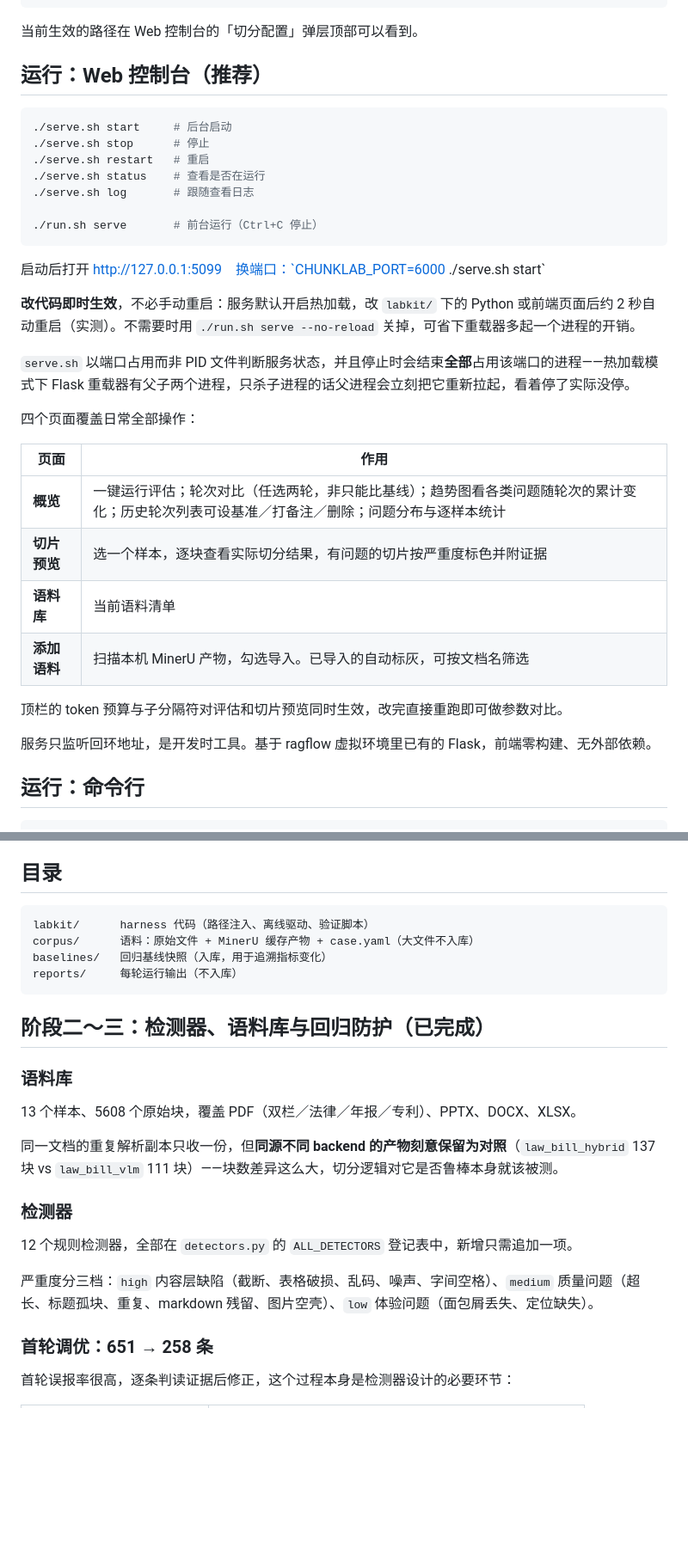
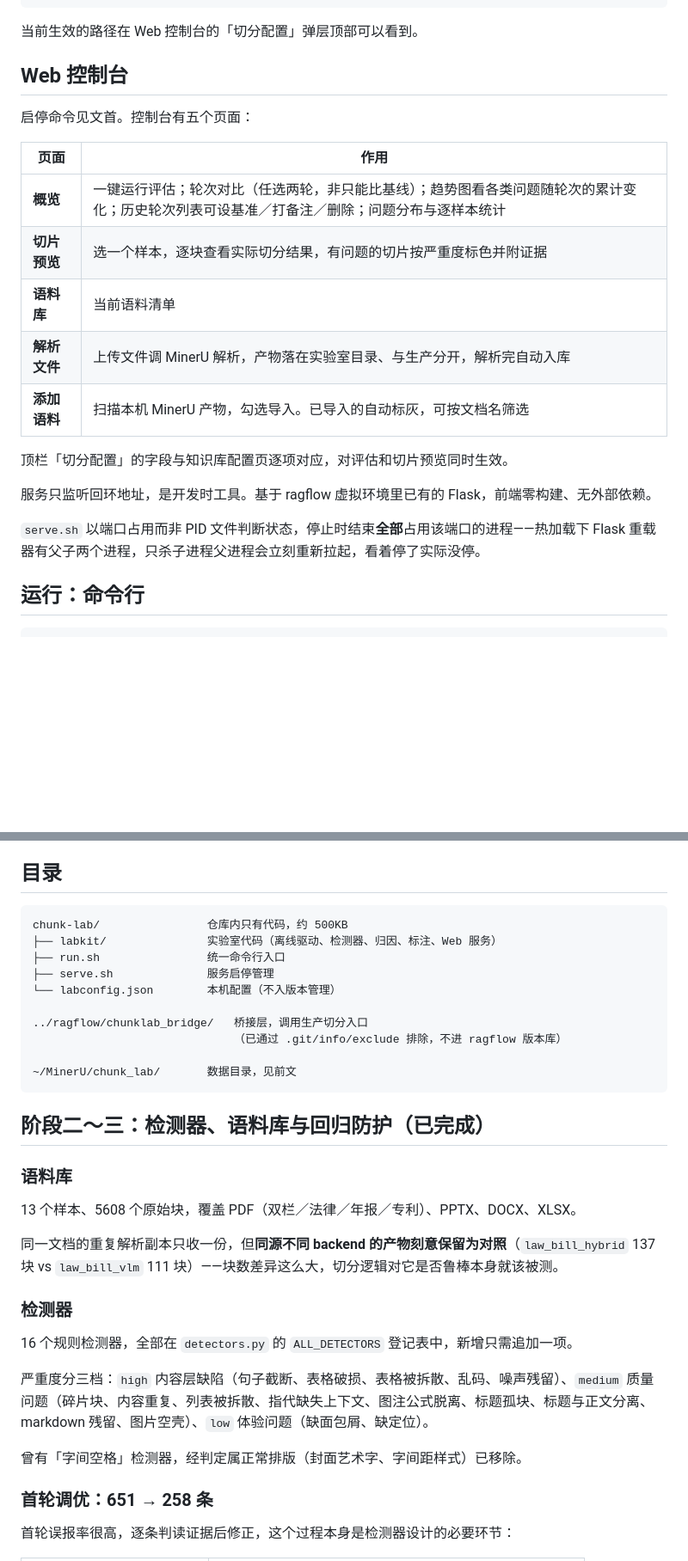
Before and after one commit to jialei43/chunk_lab, a Markdown page: README.md, 2 parts joined by grey strips. Shown at 86% size. Drawn GitHub-style; blank space fills up the shorter version.

Commit message:
README 文首增加启停命令，并修正过时内容
- 启停与常用命令置于文首，不必翻找
- 目录结构更新：数据已迁出仓库，仓库内只有代码
- 检测器数量 12 → 16，移除已删除的字间空格规则描述
- 补充已完成的桥接、归因、截图与标注，并列出已知待改进项

Co-Authored-By: Claude Opus 5 <noreply@anthropic.com>

````diff
--- a/README.md
+++ b/README.md
@@ -38,36 +64,23 @@ CHUNKLAB_DATA_DIR=/path/to/data ./run.sh eval
 
 当前生效的路径在 Web 控制台的「切分配置」弹层顶部可以看到。
 
-## 运行：Web 控制台（推荐）
+## Web 控制台
 
-```bash
-./serve.sh start     # 后台启动
-./serve.sh stop      # 停止
-./serve.sh restart   # 重启
-./serve.sh status    # 查看是否在运行
-./serve.sh log       # 跟随查看日志
-
-./run.sh serve       # 前台运行（Ctrl+C 停止）
-```
-
-启动后打开 http://127.0.0.1:5099　换端口：`CHUNKLAB_PORT=6000 ./serve.sh start`
-
-**改代码即时生效**，不必手动重启：服务默认开启热加载，改 `labkit/` 下的 Python 或前端页面后约 2 秒自动重启（实测）。不需要时用 `./run.sh serve --no-reload` 关掉，可省下重载器多起一个进程的开销。
-
-`serve.sh` 以端口占用而非 PID 文件判断服务状态，并且停止时会结束**全部**占用该端口的进程——热加载模式下 Flask 重载器有父子两个进程，只杀子进程的话父进程会立刻把它重新拉起，看着停了实际没停。
-
-四个页面覆盖日常全部操作：
+启停命令见文首。控制台有五个页面：
 
 | 页面 | 作用 |
 |---|---|
 | **概览** | 一键运行评估；轮次对比（任选两轮，非只能比基线）；趋势图看各类问题随轮次的累计变化；历史轮次列表可设基准／打备注／删除；问题分布与逐样本统计 |
 | **切片预览** | 选一个样本，逐块查看实际切分结果，有问题的切片按严重度标色并附证据 |
 | **语料库** | 当前语料清单 |
+| **解析文件** | 上传文件调 MinerU 解析，产物落在实验室目录、与生产分开，解析完自动入库 |
 | **添加语料** | 扫描本机 MinerU 产物，勾选导入。已导入的自动标灰，可按文档名筛选 |
 
-顶栏的 token 预算与子分隔符对评估和切片预览同时生效，改完直接重跑即可做参数对比。
+顶栏「切分配置」的字段与知识库配置页逐项对应，对评估和切片预览同时生效。
 
 服务只监听回环地址，是开发时工具。基于 ragflow 虚拟环境里已有的 Flask，前端零构建、无外部依赖。
+
+`serve.sh` 以端口占用而非 PID 文件判断状态，停止时结束**全部**占用该端口的进程——热加载下 Flask 重载器有父子两个进程，只杀子进程父进程会立刻重新拉起，看着停了实际没停。
 
 ## 运行：命令行
 
@@ -131,10 +144,16 @@ PPTX 路径同样验证通过（40 chunk，含 9 个表格，位置/页码/面
 ## 目录
 
 ```
-labkit/      harness 代码（路径注入、离线驱动、验证脚本）
-corpus/      语料：原始文件 + MinerU 缓存产物 + case.yaml（大文件不入库）
-baselines/   回归基线快照（入库，用于追溯指标变化）
-reports/     每轮运行输出（不入库）
+chunk-lab/                仓库内只有代码，约 500KB
+├── labkit/               实验室代码（离线驱动、检测器、归因、标注、Web 服务）
+├── run.sh                统一命令行入口
+├── serve.sh              服务启停管理
+└── labconfig.json        本机配置（不入版本管理）
+
+../ragflow/chunklab_bridge/   桥接层，调用生产切分入口
+                              （已通过 .git/info/exclude 排除，不进 ragflow 版本库）
+
+~/MinerU/chunk_lab/       数据目录，见前文
 ```
 
 ## 阶段二～三：检测器、语料库与回归防护（已完成）
@@ -147,9 +166,11 @@ reports/     每轮运行输出（不入库）
 
 ### 检测器
 
-12 个规则检测器，全部在 `detectors.py` 的 `ALL_DETECTORS` 登记表中，新增只需追加一项。
+16 个规则检测器，全部在 `detectors.py` 的 `ALL_DETECTORS` 登记表中，新增只需追加一项。
 
-严重度分三档：`high` 内容层缺陷（截断、表格破损、乱码、噪声、字间空格）、`medium` 质量问题（超长、标题孤块、重复、markdown 残留、图片空壳）、`low` 体验问题（面包屑丢失、定位缺失）。
+严重度分三档：`high` 内容层缺陷（句子截断、表格破损、表格被拆散、乱码、噪声残留）、`medium` 质量问题（碎片块、内容重复、列表被拆散、指代缺失上下文、图注公式脱离、标题孤块、标题与正文分离、markdown 残留、图片空壳）、`low` 体验问题（缺面包屑、缺定位）。
+
+曾有「字间空格」检测器，经判定属正常排版（封面艺术字、字间距样式）已移除。
 
 ### 首轮调优：651 → 258 条
 
````
Also changed, not shown: other parts of README.md (+37 -2 lines).
